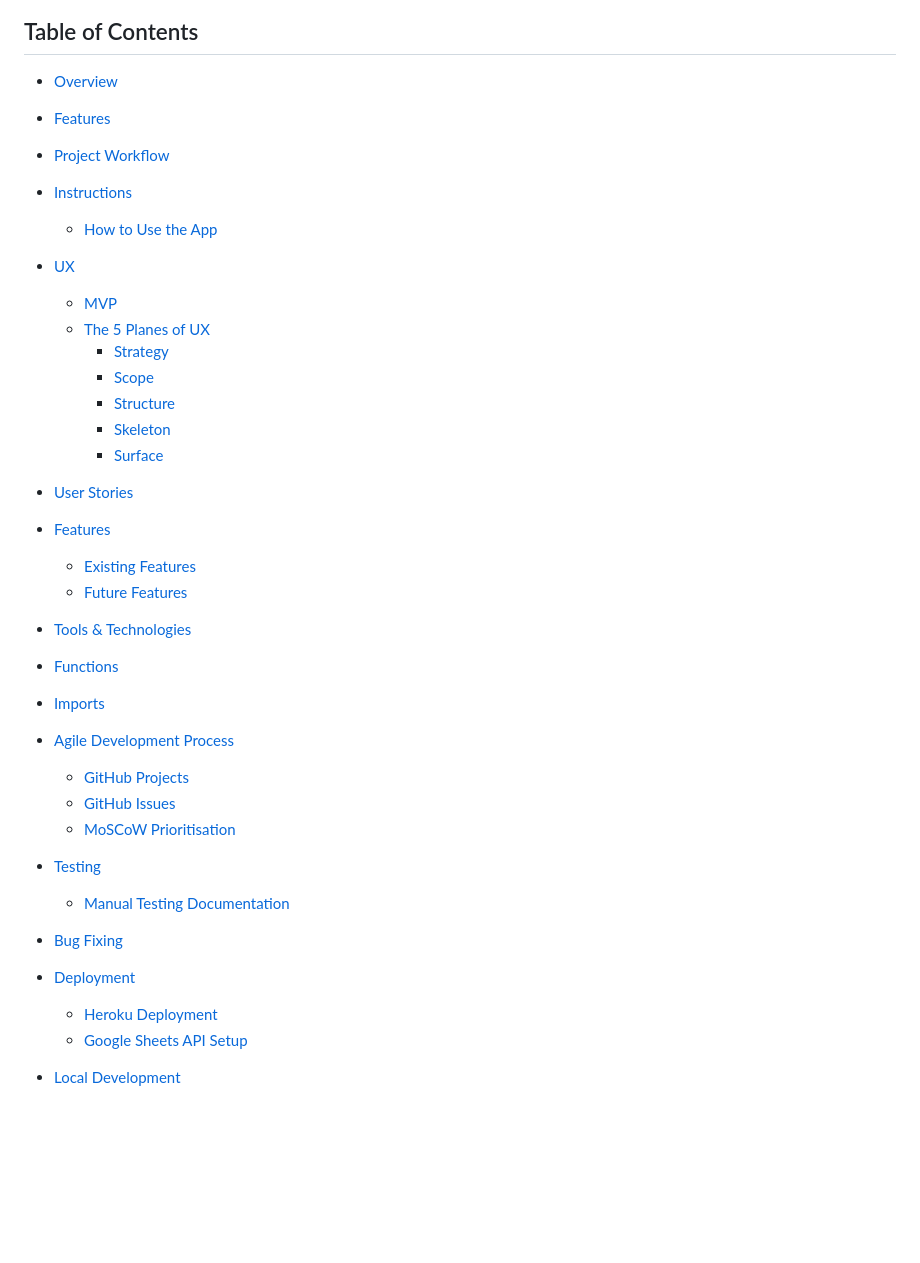
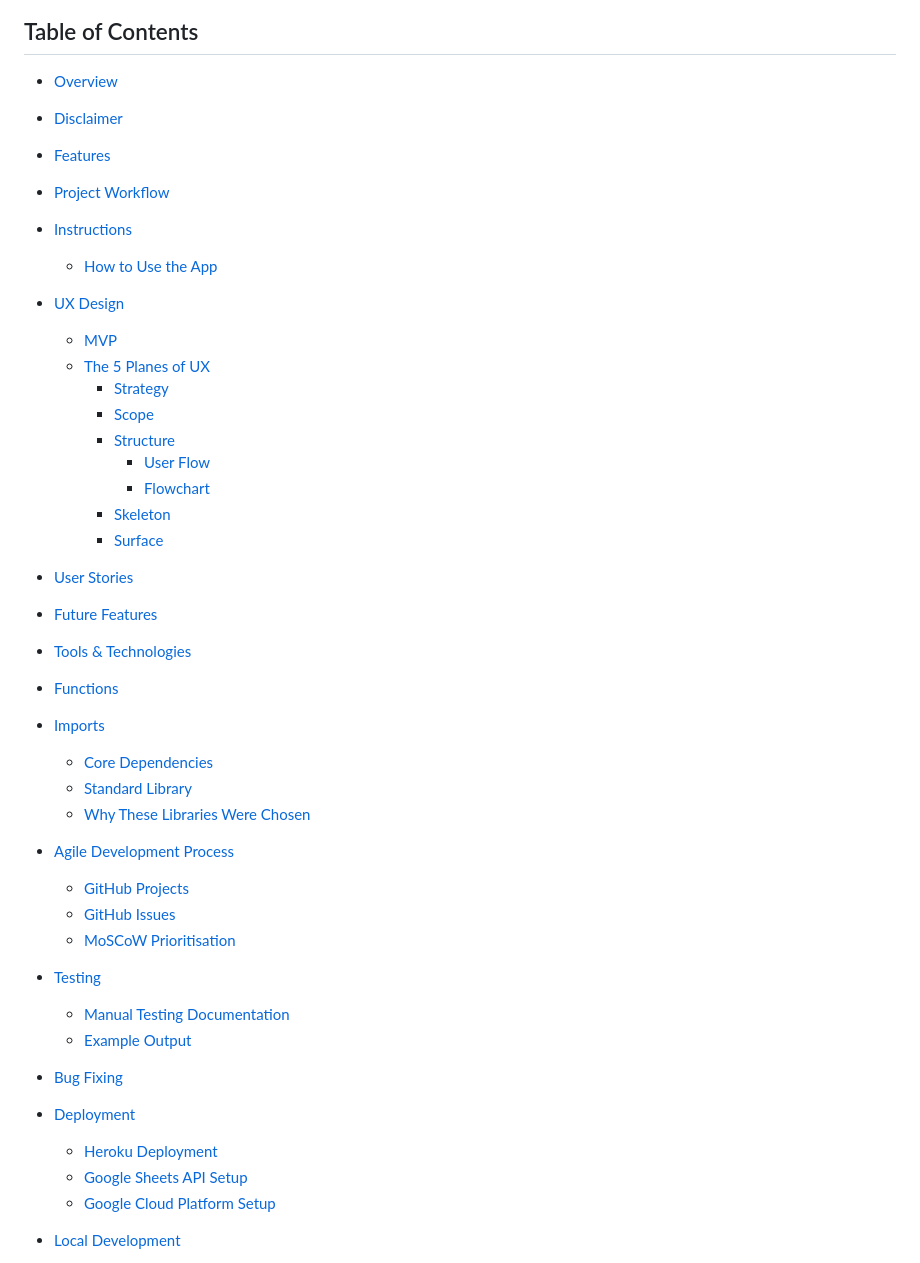
Before and after one commit to akashebaev-ux/flat_app, a Markdown page: README.md, the part around the change. Rendered like a GitHub page; blank space fills up the shorter version.

```diff
--- a/README.md
+++ b/README.md
@@ -42,32 +42,37 @@ The application includes references and links to the original data sources. If r
 ## Table of Contents
 
 - [Overview](#overview)
+- [Disclaimer](#disclaimer)
+
 - [Features](#features)
 - [Project Workflow](#project-workflow)
 
 - [Instructions](#instructions)
   - [How to Use the App](#how-to-use-the-app)
 
-- [UX](#ux)
+- [UX Design](#ux-design)
   - [MVP](#mvp)
   - [The 5 Planes of UX](#the-5-planes-of-ux)
     - [Strategy](#1-strategy)
     - [Scope](#2-scope)
     - [Structure](#3-structure)
+      - [User Flow](#user-flow)
+      - [Flowchart](#flowchart)
     - [Skeleton](#4-skeleton)
     - [Surface](#5-surface)
 
 - [User Stories](#user-stories)
 
-- [Features](#features-1)
-  - [Existing Features](#existing-features)
-  - [Future Features](#future-features)
+- [Future Features](#future-features)
 
 - [Tools & Technologies](#tools--technologies)
 
 - [Functions](#functions)
 
 - [Imports](#imports)
+  - [Core Dependencies](#core-dependencies)
+  - [Standard Library](#standard-library)
+  - [Why These Libraries Were Chosen](#why-these-libraries-were-chosen)
 
 - [Agile Development Process](#agile-development-process)
   - [GitHub Projects](#github-projects)
@@ -76,12 +81,14 @@ The application includes references and links to the original data sources. If r
 
 - [Testing](#testing)
   - [Manual Testing Documentation](#manual-testing-documentation)
+  - [Example Output](#example-output)
 
 - [Bug Fixing](#bug-fixing)
 
 - [Deployment](#deployment)
   - [Heroku Deployment](#heroku-deployment)
   - [Google Sheets API Setup](#google-sheets-api-setup)
+  - [Google Cloud Platform Setup](#google-cloud-platform-setup)
 
 - [Local Development](#local-development)
   - [Cloning the Repository](#cloning-the-repository)
```
